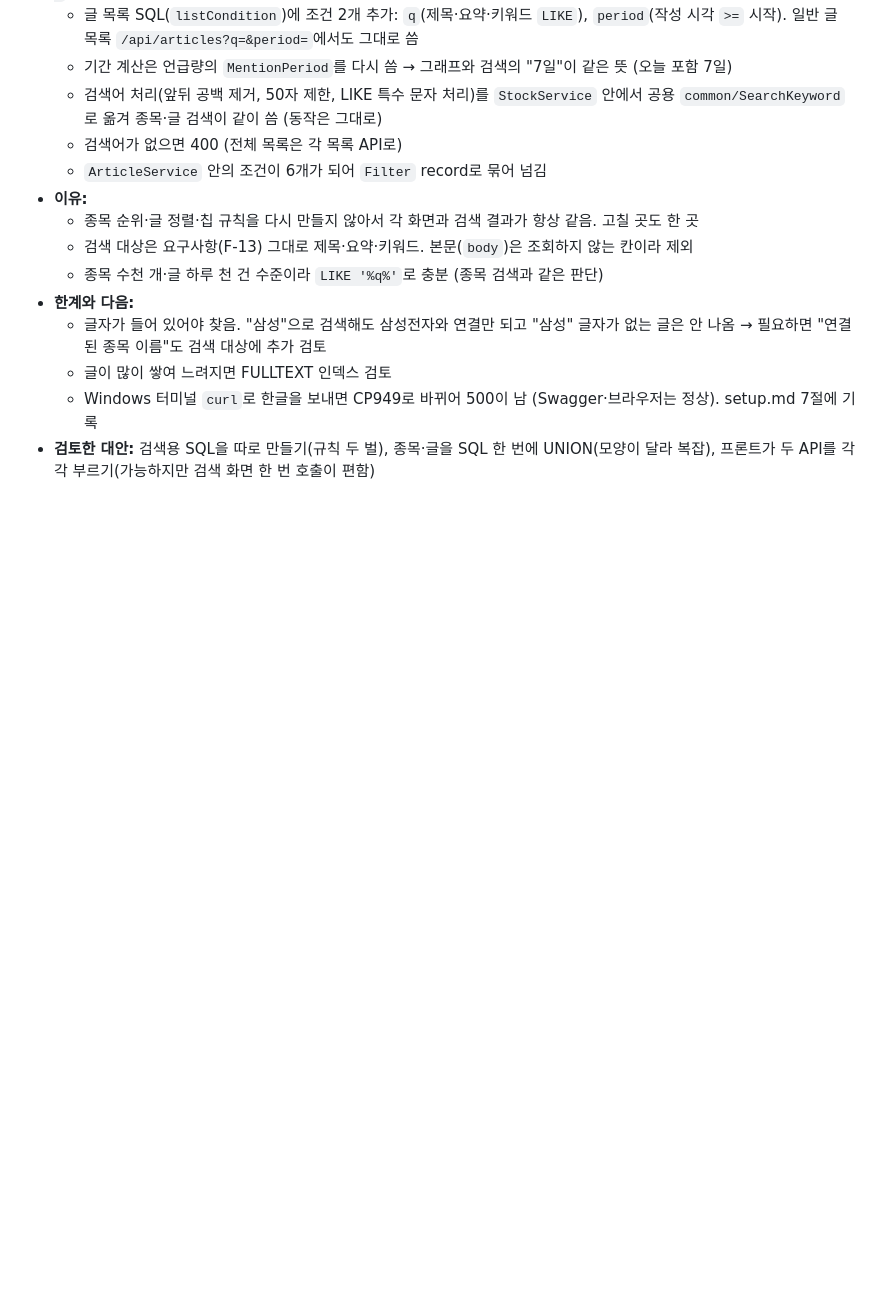
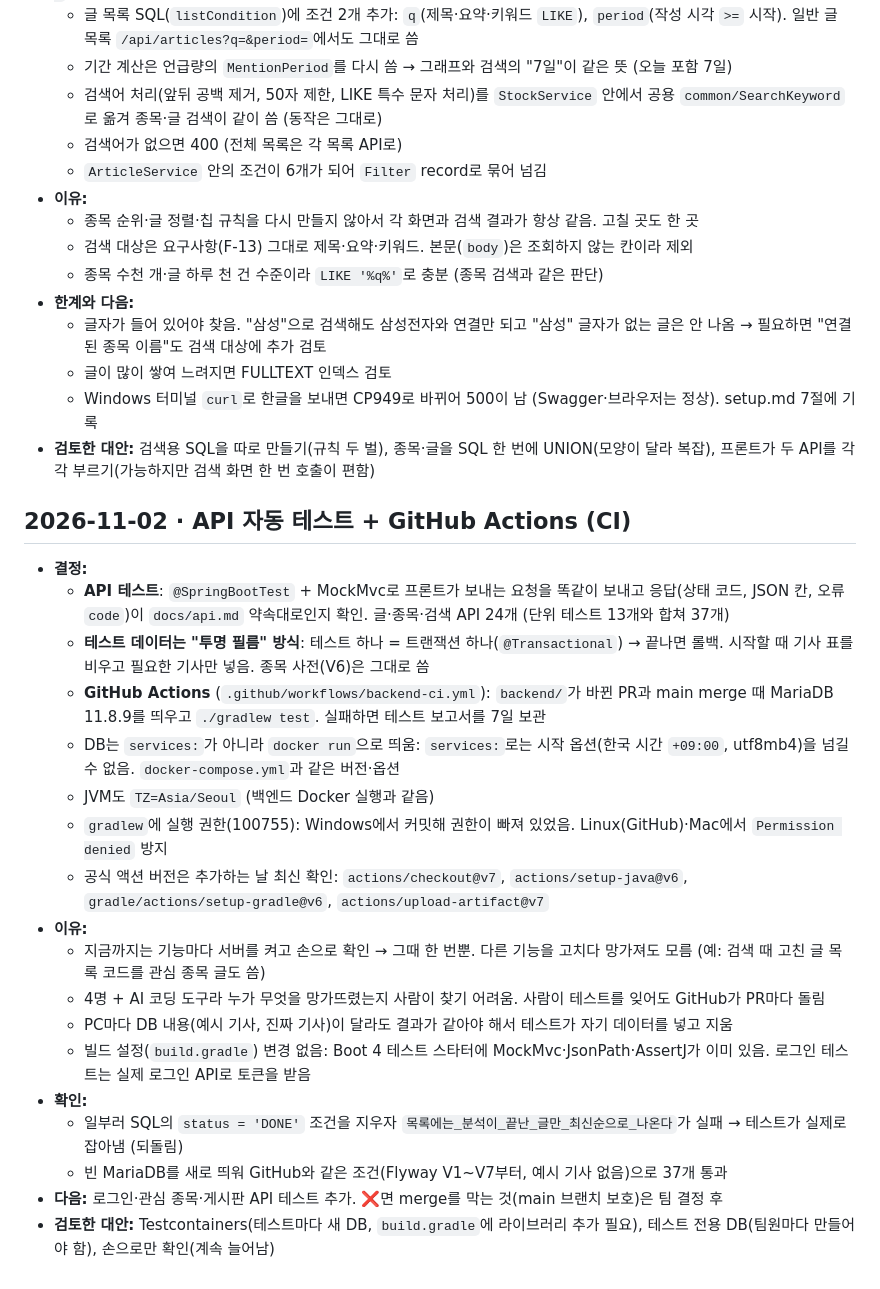
Before and after one commit to hk-finance-team2/stock-news-matching, a Markdown page: docs/decisions.md, the part around the change. GitHub-like rendering; blank space fills up the shorter version.

Commit message:
docs: 자동 테스트·CI 사용법과 결정 기록
- setup.md 12절: 내 PC에서 테스트 돌리기, PR의 ✅/❌ 보는 법
- decisions.md: 투명 필름 방식, docker run으로 DB, 일부러 망가뜨려 확인

Co-Authored-By: Claude Opus 5.5 <noreply@anthropic.com>

```diff
--- a/docs/decisions.md
+++ b/docs/decisions.md
@@ -331,3 +331,24 @@ AI 파트(지승현)와 이야기해서 정함.
   - 글이 많이 쌓여 느려지면 FULLTEXT 인덱스 검토
   - Windows 터미널 `curl`로 한글을 보내면 CP949로 바뀌어 500이 남 (Swagger·브라우저는 정상). setup.md 7절에 기록
 - **검토한 대안:** 검색용 SQL을 따로 만들기(규칙 두 벌), 종목·글을 SQL 한 번에 UNION(모양이 달라 복잡), 프론트가 두 API를 각각 부르기(가능하지만 검색 화면 한 번 호출이 편함)
+
+## 2026-11-02 · API 자동 테스트 + GitHub Actions (CI)
+
+- **결정:**
+  - **API 테스트**: `@SpringBootTest` + MockMvc로 프론트가 보내는 요청을 똑같이 보내고 응답(상태 코드, JSON 칸, 오류 `code`)이 `docs/api.md` 약속대로인지 확인. 글·종목·검색 API 24개 (단위 테스트 13개와 합쳐 37개)
+  - **테스트 데이터는 "투명 필름" 방식**: 테스트 하나 = 트랜잭션 하나(`@Transactional`) → 끝나면 롤백. 시작할 때 기사 표를 비우고 필요한 기사만 넣음. 종목 사전(V6)은 그대로 씀
+  - **GitHub Actions** (`.github/workflows/backend-ci.yml`): `backend/`가 바뀐 PR과 main merge 때 MariaDB 11.8.9를 띄우고 `./gradlew test`. 실패하면 테스트 보고서를 7일 보관
+  - DB는 `services:`가 아니라 `docker run`으로 띄움: `services:`로는 시작 옵션(한국 시간 `+09:00`, utf8mb4)을 넘길 수 없음. `docker-compose.yml`과 같은 버전·옵션
+  - JVM도 `TZ=Asia/Seoul` (백엔드 Docker 실행과 같음)
+  - `gradlew`에 실행 권한(100755): Windows에서 커밋해 권한이 빠져 있었음. Linux(GitHub)·Mac에서 `Permission denied` 방지
+  - 공식 액션 버전은 추가하는 날 최신 확인: `actions/checkout@v7`, `actions/setup-java@v6`, `gradle/actions/setup-gradle@v6`, `actions/upload-artifact@v7`
+- **이유:**
+  - 지금까지는 기능마다 서버를 켜고 손으로 확인 → 그때 한 번뿐. 다른 기능을 고치다 망가져도 모름 (예: 검색 때 고친 글 목록 코드를 관심 종목 글도 씀)
+  - 4명 + AI 코딩 도구라 누가 무엇을 망가뜨렸는지 사람이 찾기 어려움. 사람이 테스트를 잊어도 GitHub가 PR마다 돌림
+  - PC마다 DB 내용(예시 기사, 진짜 기사)이 달라도 결과가 같아야 해서 테스트가 자기 데이터를 넣고 지움
+  - 빌드 설정(`build.gradle`) 변경 없음: Boot 4 테스트 스타터에 MockMvc·JsonPath·AssertJ가 이미 있음. 로그인 테스트는 실제 로그인 API로 토큰을 받음
+- **확인:**
+  - 일부러 SQL의 `status = 'DONE'` 조건을 지우자 `목록에는_분석이_끝난_글만_최신순으로_나온다`가 실패 → 테스트가 실제로 잡아냄 (되돌림)
+  - 빈 MariaDB를 새로 띄워 GitHub와 같은 조건(Flyway V1~V7부터, 예시 기사 없음)으로 37개 통과
+- **다음:** 로그인·관심 종목·게시판 API 테스트 추가. ❌면 merge를 막는 것(main 브랜치 보호)은 팀 결정 후
+- **검토한 대안:** Testcontainers(테스트마다 새 DB, `build.gradle`에 라이브러리 추가 필요), 테스트 전용 DB(팀원마다 만들어야 함), 손으로만 확인(계속 늘어남)
```
Also changed, not shown: docs/setup.md (+23 -0 lines).
